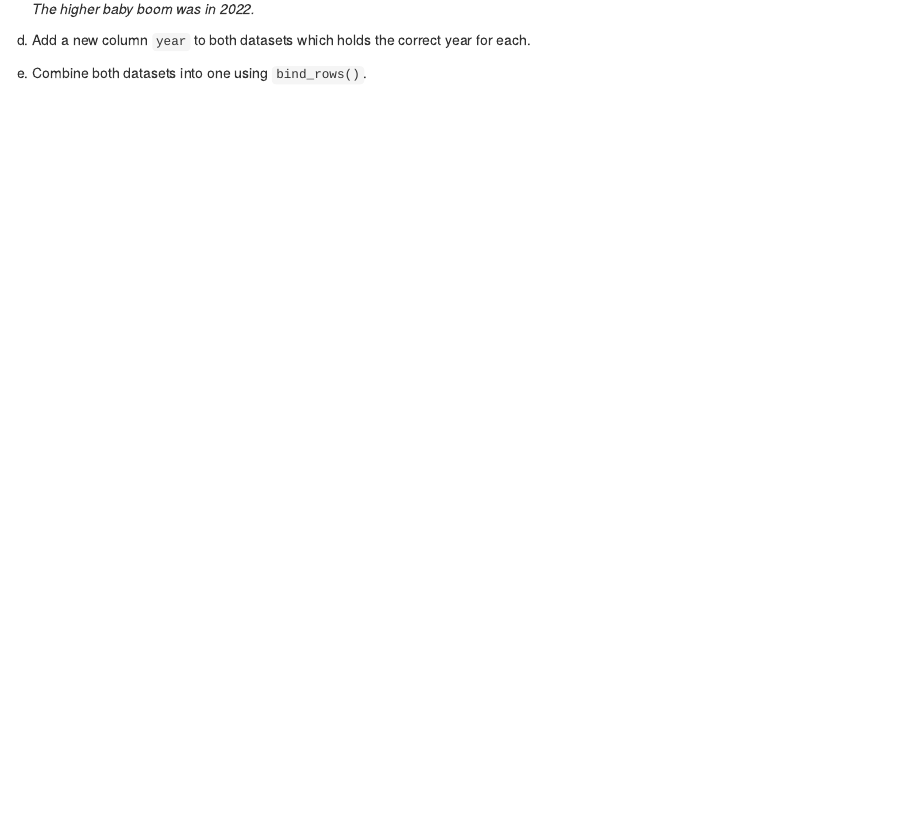
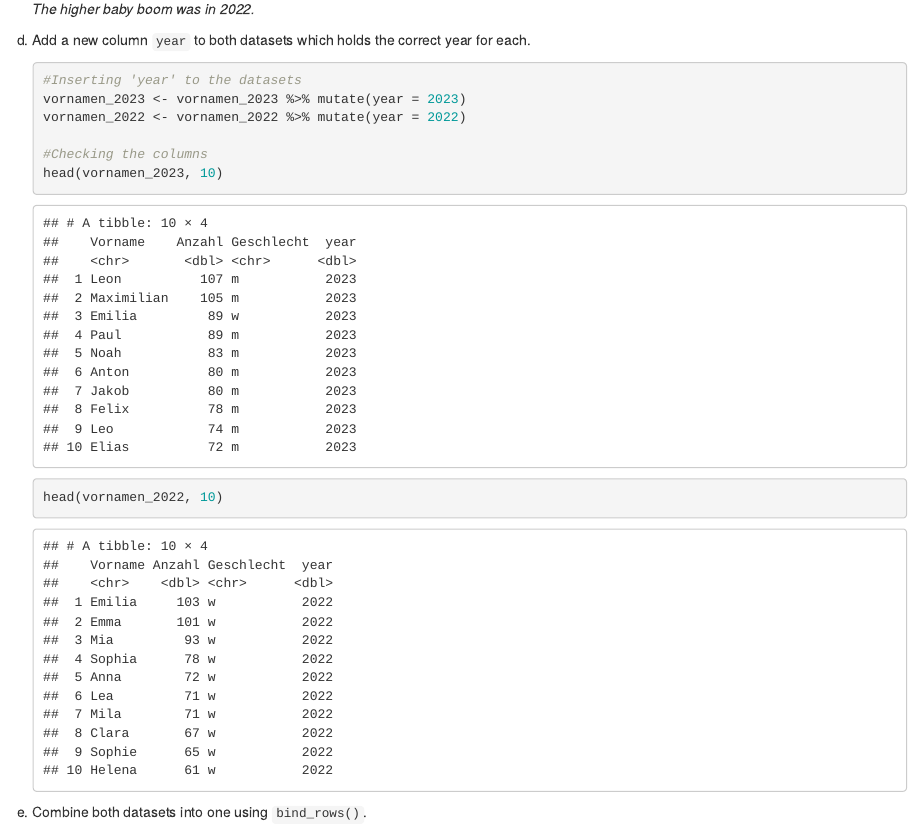
Before and after one commit to Hannahstrobel/exeRcise-sheet-3., an R Markdown document (ExerciseSheet_3_TEMPLATE.Rmd): the page in a window 1100 px wide, from 5180 px down. Rendered offline with R 4.5, knitr and Pandoc, with nearby package versions; drawn as R Markdown's standard HTML page in place of the format the file asks for.

Commit message:
3d Adding year

````diff
--- a/ExerciseSheet_3_TEMPLATE.Rmd
+++ b/ExerciseSheet_3_TEMPLATE.Rmd
@@ -176,6 +176,16 @@ c)  Calculate the total number of babies born in Munich in 2022
 d)  Add a new column `year` to both datasets which holds the correct
     year for each.
 
+    ```{r}
+    #Inserting 'year' to the datasets
+    vornamen_2023 <- vornamen_2023 %>% mutate(year = 2023)
+    vornamen_2022 <- vornamen_2022 %>% mutate(year = 2022)
+
+    #Checking the columns
+    head(vornamen_2023, 10)
+    head(vornamen_2022, 10)
+    ```
+
 e)  Combine both datasets into one using `bind_rows()`.
 
 f)  Combine the counts for same names to determine the most popular
````
